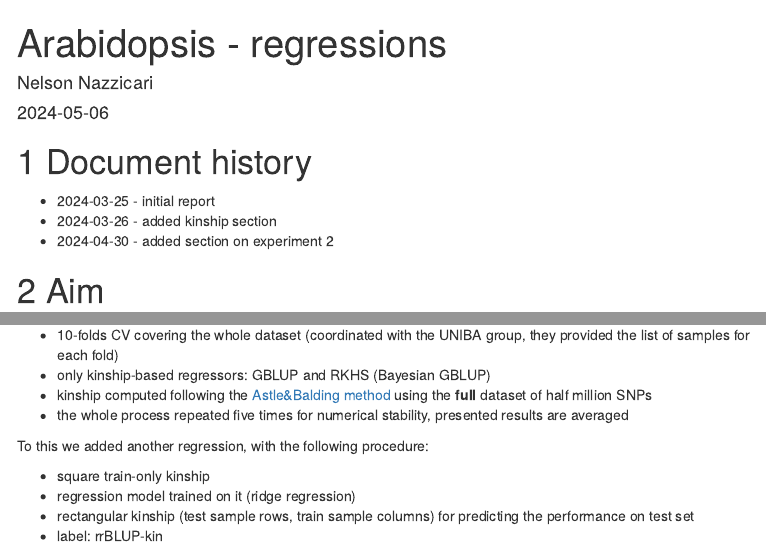
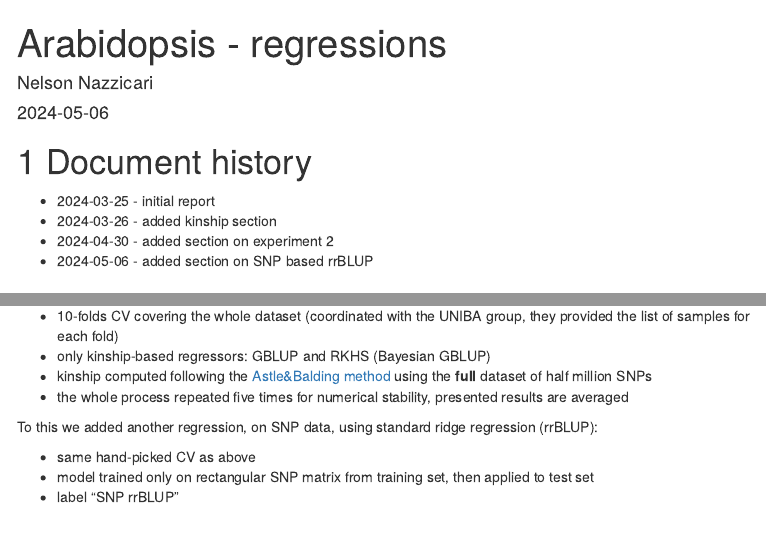
Before and after one commit to ne1s0n/crea-za_2024_geno_pheno_arabidopsis, an R Markdown document (reports/Arabidopsis - regressions.Rmd): the page in a window 1100 px wide, from its top, and a second part further down, joined at a grey line. Rendered offline with R 4.5, knitr and Pandoc, with nearby package versions; some code elsewhere in the file could not run offline; menus at the side of the page are left out; common packages that the code uses without loading them are loaded.

Commit message:
updated report with new, SNP-based regressions

```diff
--- a/reports/Arabidopsis - regressions.Rmd
+++ b/reports/Arabidopsis - regressions.Rmd
@@ -53,6 +53,7 @@ To highlight changes use
 * 2024-03-25 - initial report
 * 2024-03-26 - added kinship section
 * 2024-04-30 - added section on experiment 2
+* 2024-05-06 - added section on SNP based rrBLUP
 
 # Aim
 Measure standard genomic regression performances on an arbidopsis dataset.
@@ -160,8 +161,8 @@ This experiment was done with the following:
 * kinship computed following the [Astle&Balding method](https://www.jstor.org/stable/25681325) using the **full** dataset of half million SNPs
 * the whole process repeated five times for numerical stability, presented results are averaged
 
-To this we added another regression, with the following procedure:
+To this we added another regression, on SNP data, using standard ridge regression (rrBLUP):
 
-* square train-only kinship
-* regression model trained on it (ridge regression)
-* rectangular kinship (test sample rows, train sample columns) for predicting the performance on test set
+* same hand-picked CV as above
+* model trained only on rectangular SNP matrix from training set, then applied to test set
+* label "SNP rrBLUP"
```
Also changed, not shown: reports/Arabidopsis---regressions.html, reports/Arabidopsis - regressions.Rmd (7 more changed lines).
